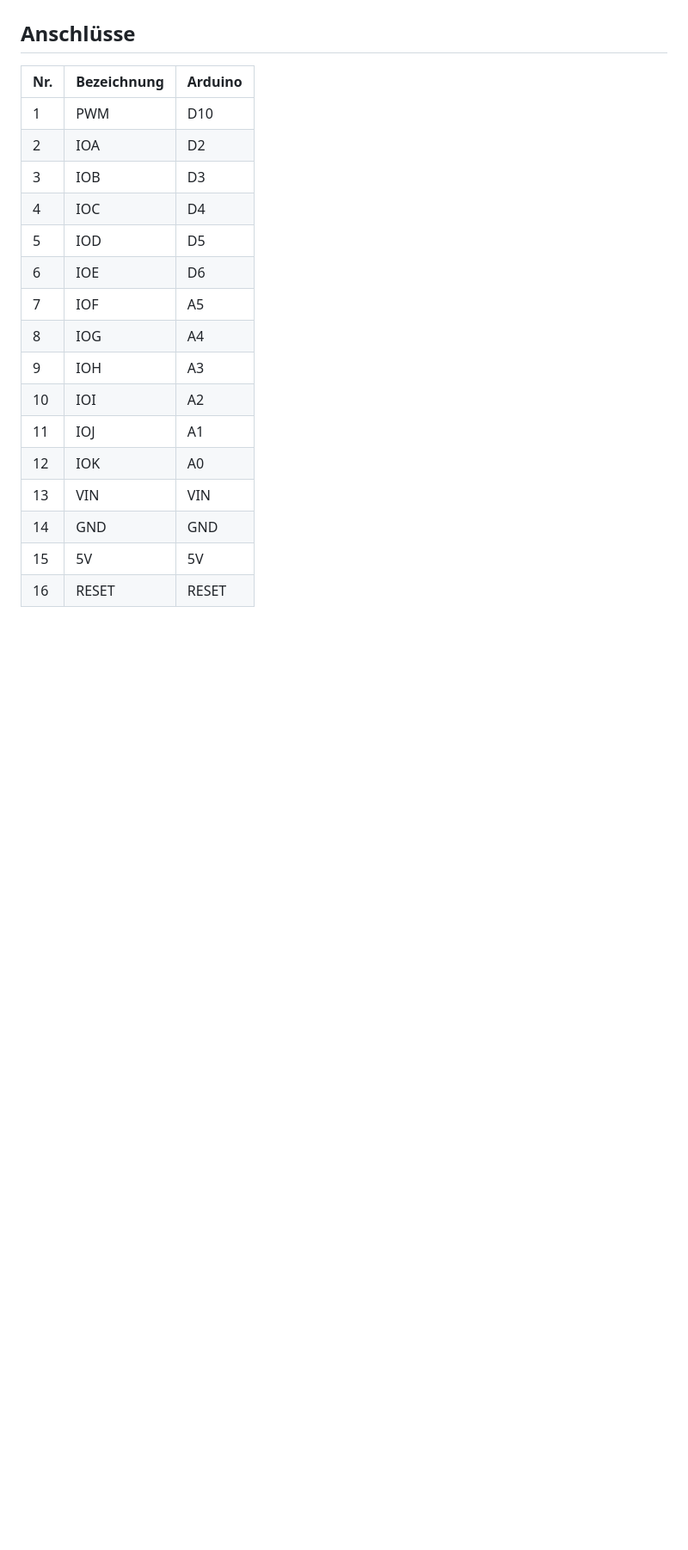
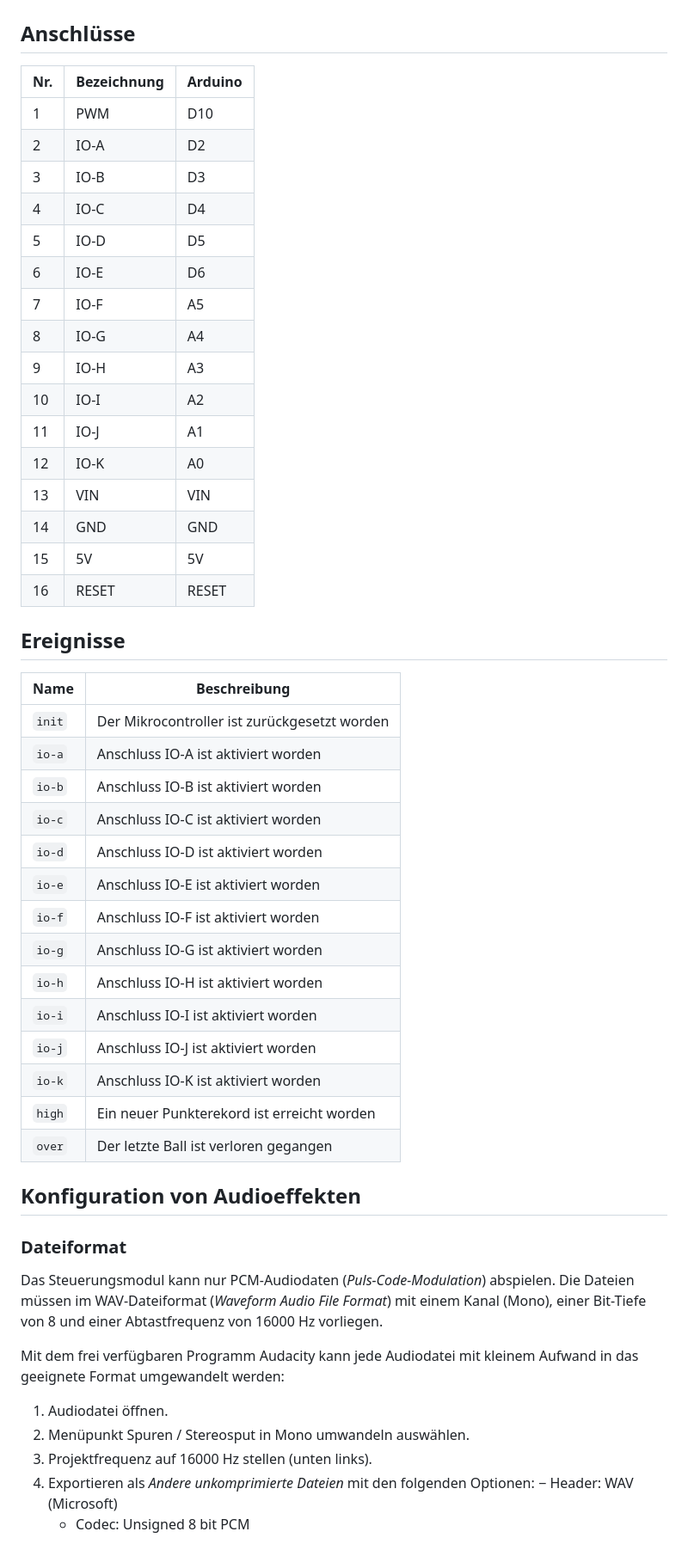
Before and after one commit to r0the/pinball, a Markdown page: 2016/README.md, the part around one of its changes. Shown at 86% size. Drawn GitHub-style; blank space fills up the shorter version.

```diff
--- a/2016/README.md
+++ b/2016/README.md
@@ -5,19 +5,56 @@
 | Nr. | Bezeichnung | Arduino |
 | --- | ----------- | ------- |
 |  1  | PWM         | D10     |
-|  2  | IOA         | D2      |
-|  3  | IOB         | D3      |
-|  4  | IOC         | D4      |
-|  5  | IOD         | D5      |
-|  6  | IOE         | D6      |
-|  7  | IOF         | A5      |
-|  8  | IOG         | A4      |
-|  9  | IOH         | A3      |
-| 10  | IOI         | A2      |
-| 11  | IOJ         | A1      |
-| 12  | IOK         | A0      |
+|  2  | IO-A        | D2      |
+|  3  | IO-B        | D3      |
+|  4  | IO-C        | D4      |
+|  5  | IO-D        | D5      |
+|  6  | IO-E        | D6      |
+|  7  | IO-F        | A5      |
+|  8  | IO-G        | A4      |
+|  9  | IO-H        | A3      |
+| 10  | IO-I        | A2      |
+| 11  | IO-J        | A1      |
+| 12  | IO-K        | A0      |
 | 13  | VIN         | VIN     |
 | 14  | GND         | GND     |
 | 15  | 5V          | 5V      |
 | 16  | RESET       | RESET   |
 
+## Ereignisse
+
+| Name   | Beschreibung                                 |
+| ------ | -------------------------------------------- |
+| `init` | Der Mikrocontroller ist zurückgesetzt worden |
+| `io-a` | Anschluss IO-A ist aktiviert worden          |
+| `io-b` | Anschluss IO-B ist aktiviert worden          |
+| `io-c` | Anschluss IO-C ist aktiviert worden          |
+| `io-d` | Anschluss IO-D ist aktiviert worden          |
+| `io-e` | Anschluss IO-E ist aktiviert worden          |
+| `io-f` | Anschluss IO-F ist aktiviert worden          |
+| `io-g` | Anschluss IO-G ist aktiviert worden          |
+| `io-h` | Anschluss IO-H ist aktiviert worden          |
+| `io-i` | Anschluss IO-I ist aktiviert worden          |
+| `io-j` | Anschluss IO-J ist aktiviert worden          |
+| `io-k` | Anschluss IO-K ist aktiviert worden          |
+| `high` | Ein neuer Punkterekord ist erreicht worden   |
+| `over` | Der letzte Ball ist verloren gegangen        |
+
+## Konfiguration von Audioeffekten
+
+### Dateiformat
+
+Das Steuerungsmodul kann nur PCM-Audiodaten (*Puls-Code-Modulation*) abspielen. Die Dateien müssen
+im WAV-Dateiformat (*Waveform Audio File Format*) mit einem Kanal (Mono), einer Bit-Tiefe von 8
+und einer Abtastfrequenz von 16000 Hz vorliegen.
+
+Mit dem frei verfügbaren Programm Audacity kann jede Audiodatei mit kleinem Aufwand in das geeignete
+Format umgewandelt werden:
+
+1. Audiodatei öffnen.
+2. Menüpunkt Spuren / Stereosput in Mono umwandeln auswählen.
+3. Projektfrequenz auf 16000 Hz stellen (unten links).
+4. Exportieren als *Andere unkomprimierte Dateien* mit den folgenden Optionen:
+    − Header: WAV (Microsoft)
+    - Codec: Unsigned 8 bit PCM
+
```
Also changed, not shown: other parts of 2016/README.md (+68 -22 lines), 2016/example-game-over.png (added), 2016/example-target.png, 2 other files.
